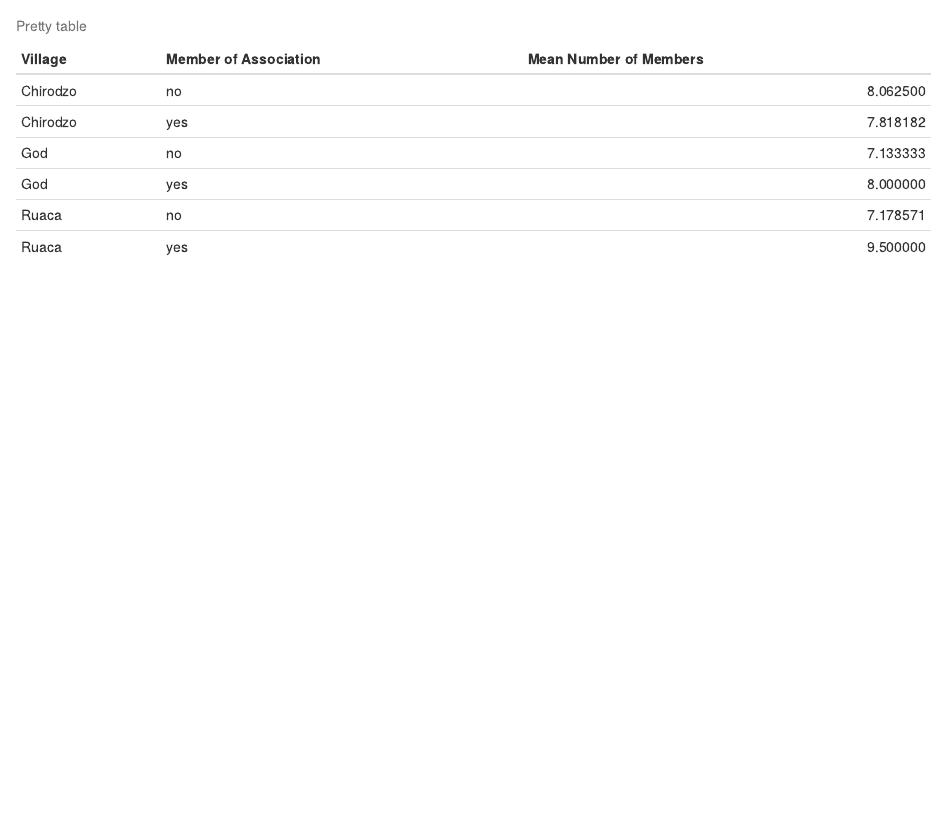
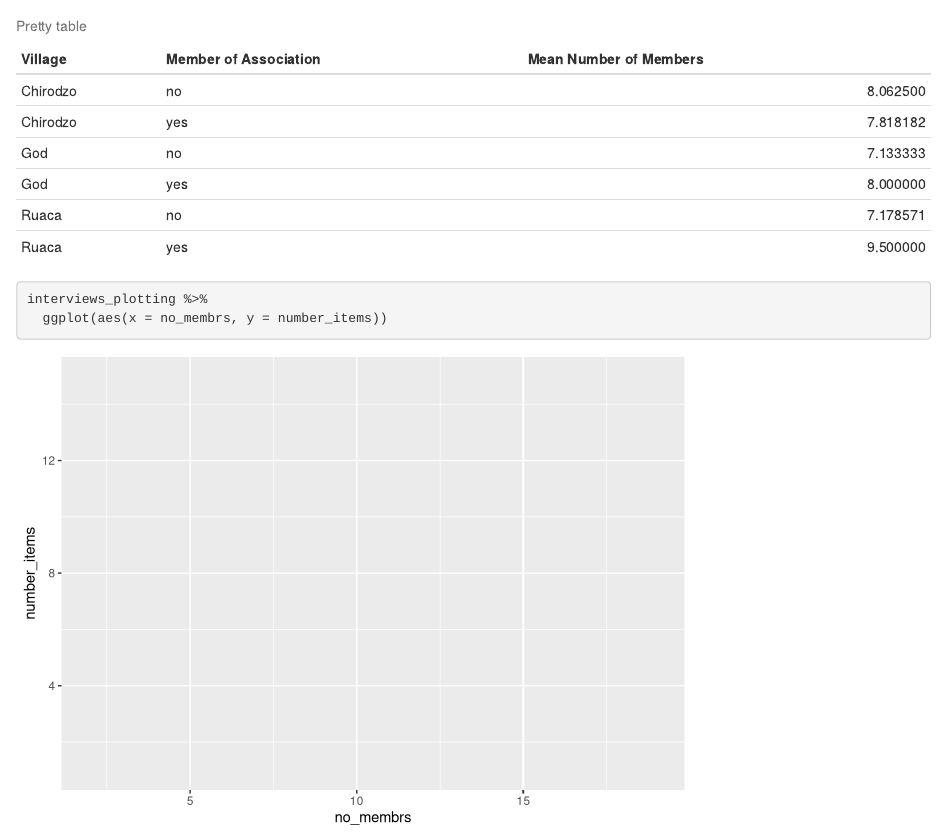
Before and after one commit to FSElsen/2023-02-Data-Carpentry-Notes, an R Markdown document (data-carpentry/documents/awesome-report.Rmd): the page in a window 1100 px wide, from 780 px down. Rendered offline with R 4.5, knitr and Pandoc, with nearby package versions.

Commit message:
gitautosync update 40

````diff
--- a/data-carpentry/documents/awesome-report.Rmd
+++ b/data-carpentry/documents/awesome-report.Rmd
@@ -56,3 +56,10 @@ interviews %>%
     caption = "Pretty table"
     )
 ```
+
+<!-- data visualisation with ggplot2 -->
+
+```{r}
+interviews_plotting %>%
+  ggplot(aes(x = no_membrs, y = number_items))
+```
````
Also changed, not shown: data-carpentry/documents/awesome-report.Rmd (2 more changed lines).
